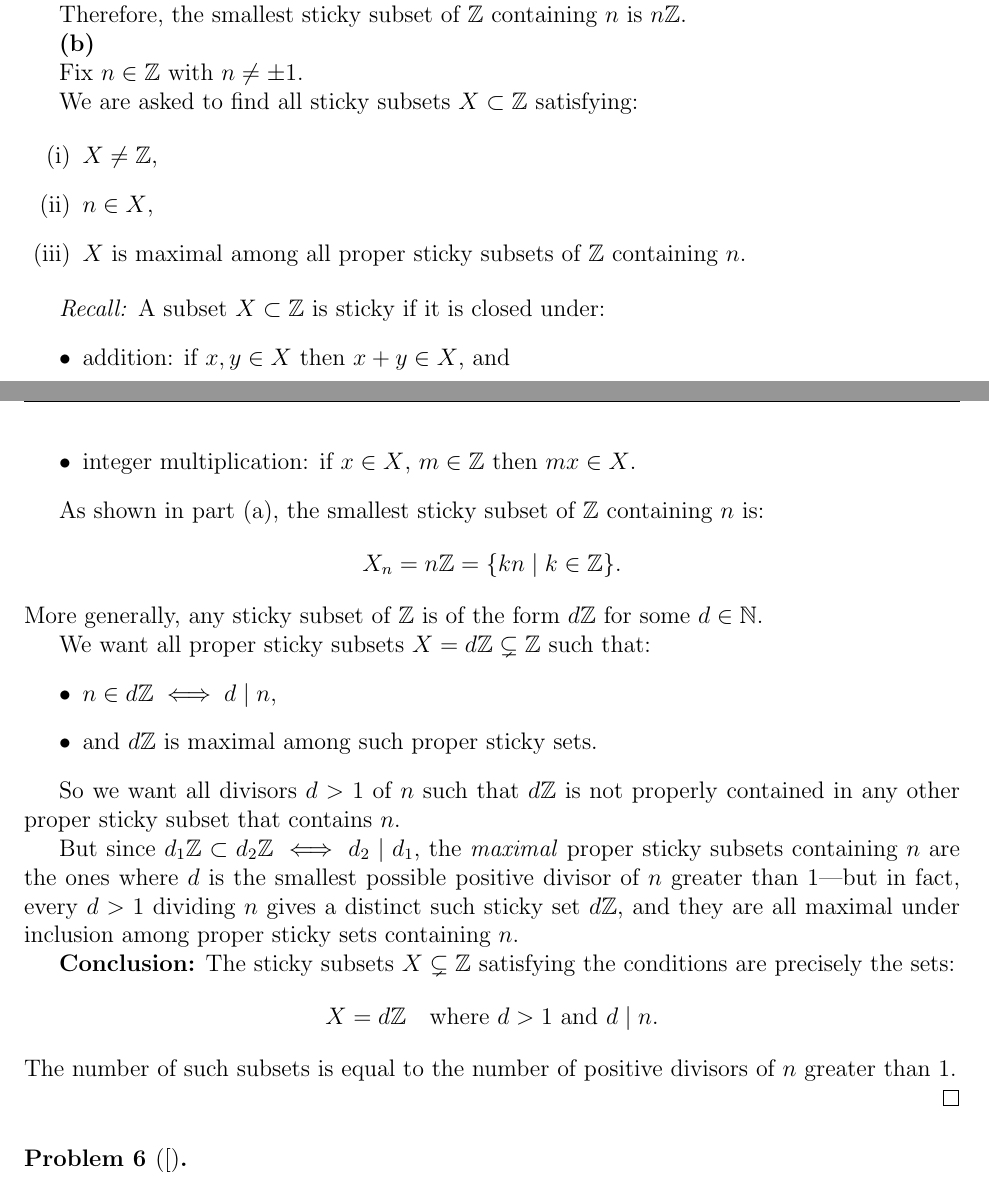
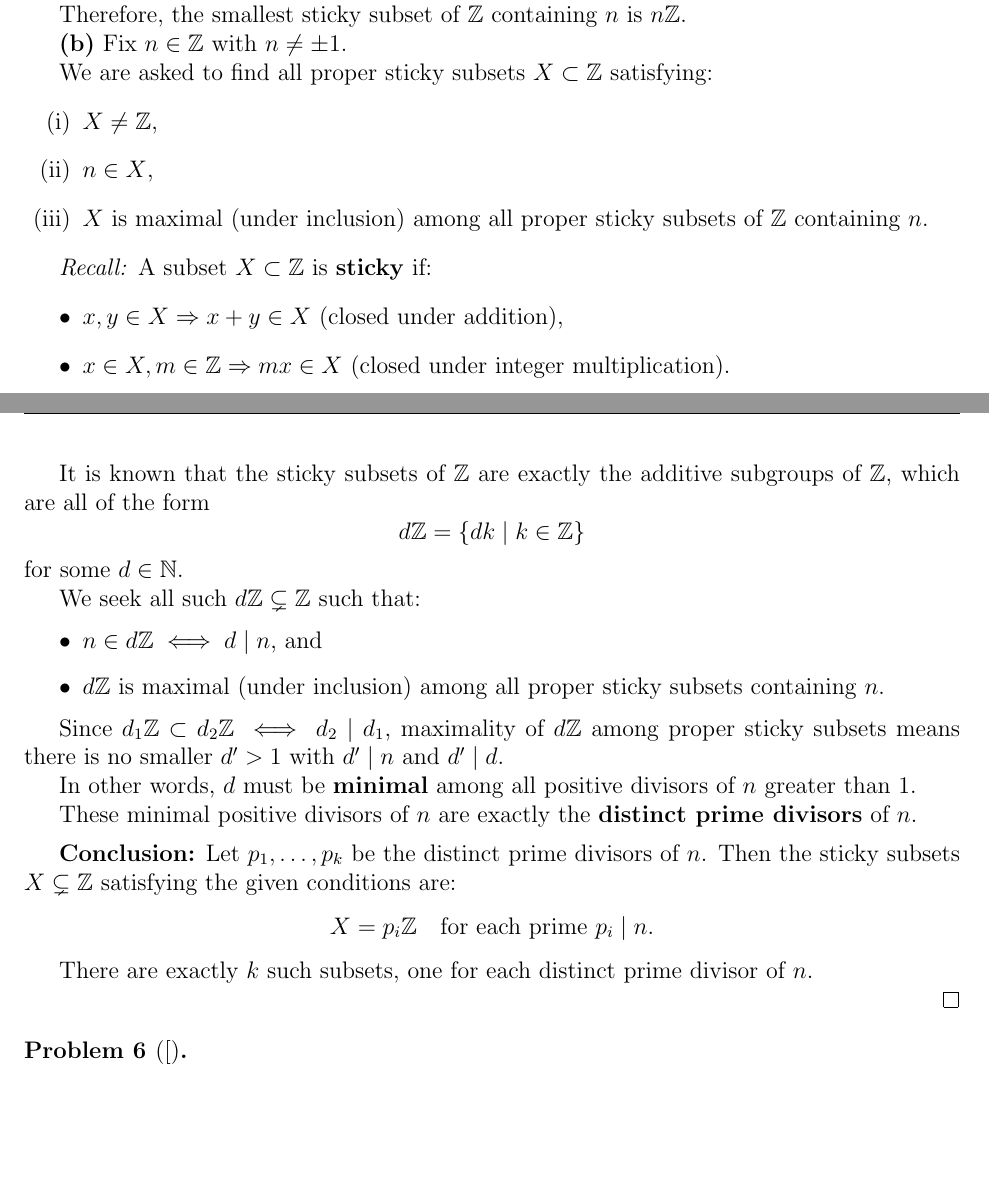
Before and after one commit to brweinstein/uw_adv, a LaTeX document (math_adv.tex): two parts of pages 7 and 8 of 10, joined at a grey line, cut so that both start at the same text, the shorter picture padded with empty space. Compiled offline with pdfLaTeX.

Commit message:
Update math_adv.tex to fix 5.b

```diff
--- a/math_adv.tex
+++ b/math_adv.tex
@@ -432,47 +432,47 @@ Thus, in both cases we get a contradiction. Therefore $f$ is not surjective.
 
 	Therefore, the smallest sticky subset of $\mathbb{Z}$ containing $n$ is $n \mathbb{Z}$.
 
-\textbf{(b)}
+\textbf{(b)} Fix $n \in \mathbb{Z}$ with $n \ne \pm 1$.
 
-Fix $n \in \mathbb{Z}$ with $n \ne \pm 1$.
-
-We are asked to find all sticky subsets $X \subset \mathbb{Z}$ satisfying:
-
+We are asked to find all proper sticky subsets $X \subset \mathbb{Z}$ satisfying:
 \begin{enumerate}[label=(\roman*)]
-	\item $X \ne \mathbb{Z}$,
-	\item $n \in X$,
-	\item $X$ is maximal among all proper sticky subsets of $\mathbb{Z}$ containing $n$.
+  \item $X \ne \mathbb{Z}$,
+  \item $n \in X$,
+  \item $X$ is maximal (under inclusion) among all proper sticky subsets of $\mathbb{Z}$ containing $n$.
 \end{enumerate}
 
-\textit{Recall:} A subset $X \subset \mathbb{Z}$ is sticky if it is closed under:
+\textit{Recall:} A subset $X \subset \mathbb{Z}$ is \textbf{sticky} if:
 \begin{itemize}
-	\item addition: if $x, y \in X$ then $x + y \in X$, and
-	\item integer multiplication: if $x \in X$, $m \in \mathbb{Z}$ then $mx \in X$.
+  \item $x, y \in X \Rightarrow x + y \in X$ (closed under addition),
+  \item $x \in X, m \in \mathbb{Z} \Rightarrow mx \in X$ (closed under integer multiplication).
 \end{itemize}
 
-As shown in part (a), the smallest sticky subset of $\mathbb{Z}$ containing $n$ is:
+It is known that the sticky subsets of $\mathbb{Z}$ are exactly the additive subgroups of $\mathbb{Z}$, which are all of the form
 \[
-X_n = n\mathbb{Z} = \{ kn \mid k \in \mathbb{Z} \}.
+d\mathbb{Z} = \{dk \mid k \in \mathbb{Z}\}
 \]
-More generally, any sticky subset of $\mathbb{Z}$ is of the form $d\mathbb{Z}$ for some $d \in \mathbb{N}$.
+for some $d \in \mathbb{N}$.
 
-We want all proper sticky subsets $X = d\mathbb{Z} \subsetneq \mathbb{Z}$ such that:
+We seek all such $d\mathbb{Z} \subsetneq \mathbb{Z}$ such that:
 \begin{itemize}
-	\item $n \in d\mathbb{Z} \iff d \mid n$,
-	\item and $d\mathbb{Z}$ is maximal among such proper sticky sets.
+  \item $n \in d\mathbb{Z} \iff d \mid n$, and
+  \item $d\mathbb{Z}$ is maximal (under inclusion) among all proper sticky subsets containing $n$.
 \end{itemize}
 
-So we want all divisors $d > 1$ of $n$ such that $d\mathbb{Z}$ is not properly contained in any other proper sticky subset that contains $n$.
+Since $d_1\mathbb{Z} \subset d_2\mathbb{Z} \iff d_2 \mid d_1$, maximality of $d\mathbb{Z}$ among proper sticky subsets means there is no smaller $d' > 1$ with $d' \mid n$ and $d' \mid d$.
 
-But since $d_1\mathbb{Z} \subset d_2\mathbb{Z} \iff d_2 \mid d_1$, the \emph{maximal} proper sticky subsets containing $n$ are the ones where $d$ is the smallest possible positive divisor of $n$ greater than $1$—but in fact, every $d > 1$ dividing $n$ gives a distinct such sticky set $d\mathbb{Z}$, and they are all maximal under inclusion among proper sticky sets containing $n$.
+In other words, $d$ must be \textbf{minimal} among all positive divisors of $n$ greater than $1$.
 
-\textbf{Conclusion:} The sticky subsets $X \subsetneq \mathbb{Z}$ satisfying the conditions are precisely the sets:
+These minimal positive divisors of $n$ are exactly the \textbf{distinct prime divisors} of $n$.
+
+\medskip
+
+\textbf{Conclusion:} Let $p_1, \dots, p_k$ be the distinct prime divisors of $n$. Then the sticky subsets $X \subsetneq \mathbb{Z}$ satisfying the given conditions are:
 \[
-X = d\mathbb{Z} \quad \text{where } d > 1 \text{ and } d \mid n.
+X = p_i\mathbb{Z} \quad \text{for each prime } p_i \mid n.
 \]
 
-\noindent The number of such subsets is equal to the number of positive divisors of $n$ greater than $1$.
-
+There are exactly $k$ such subsets, one for each distinct prime divisor of $n$.
 
 \end{solution}
 
```
